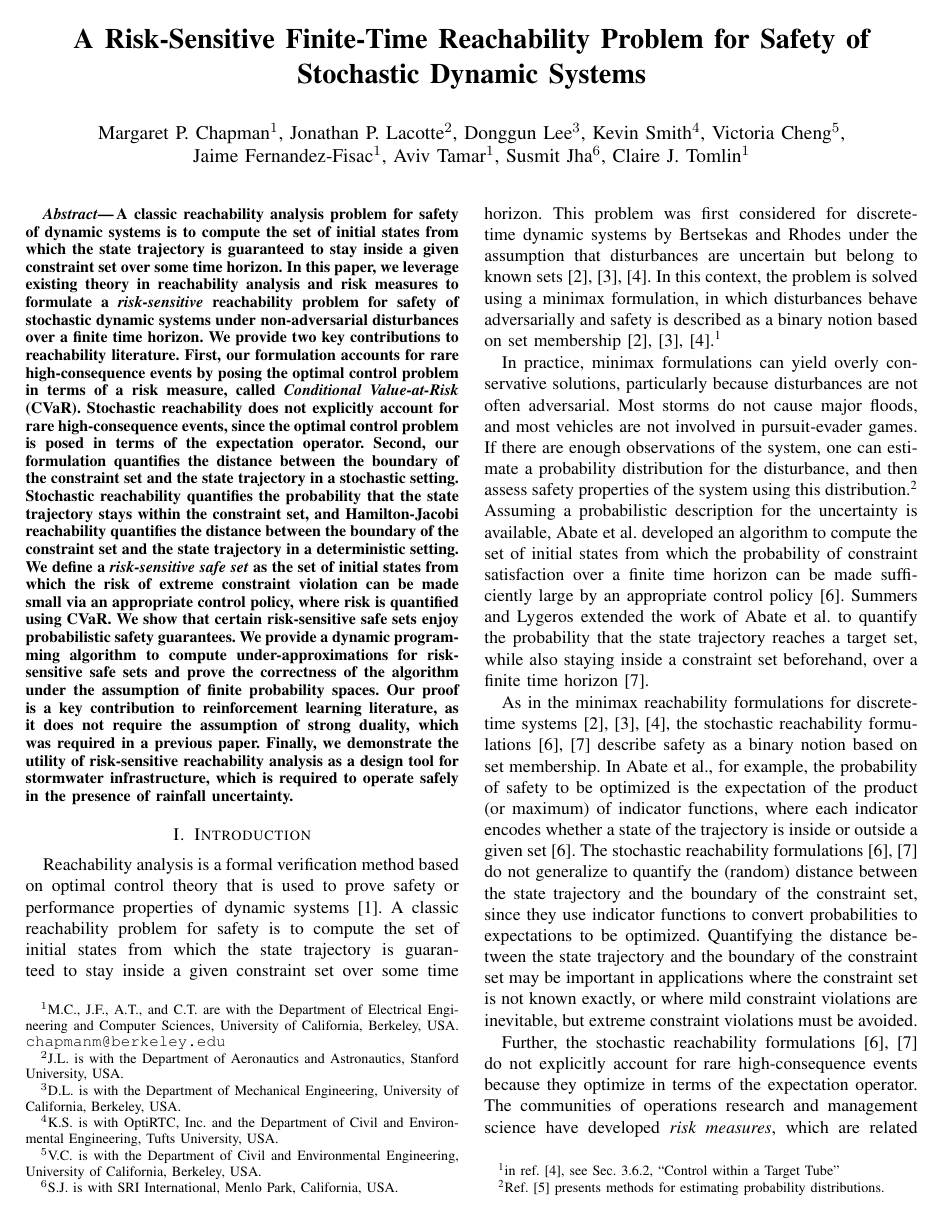
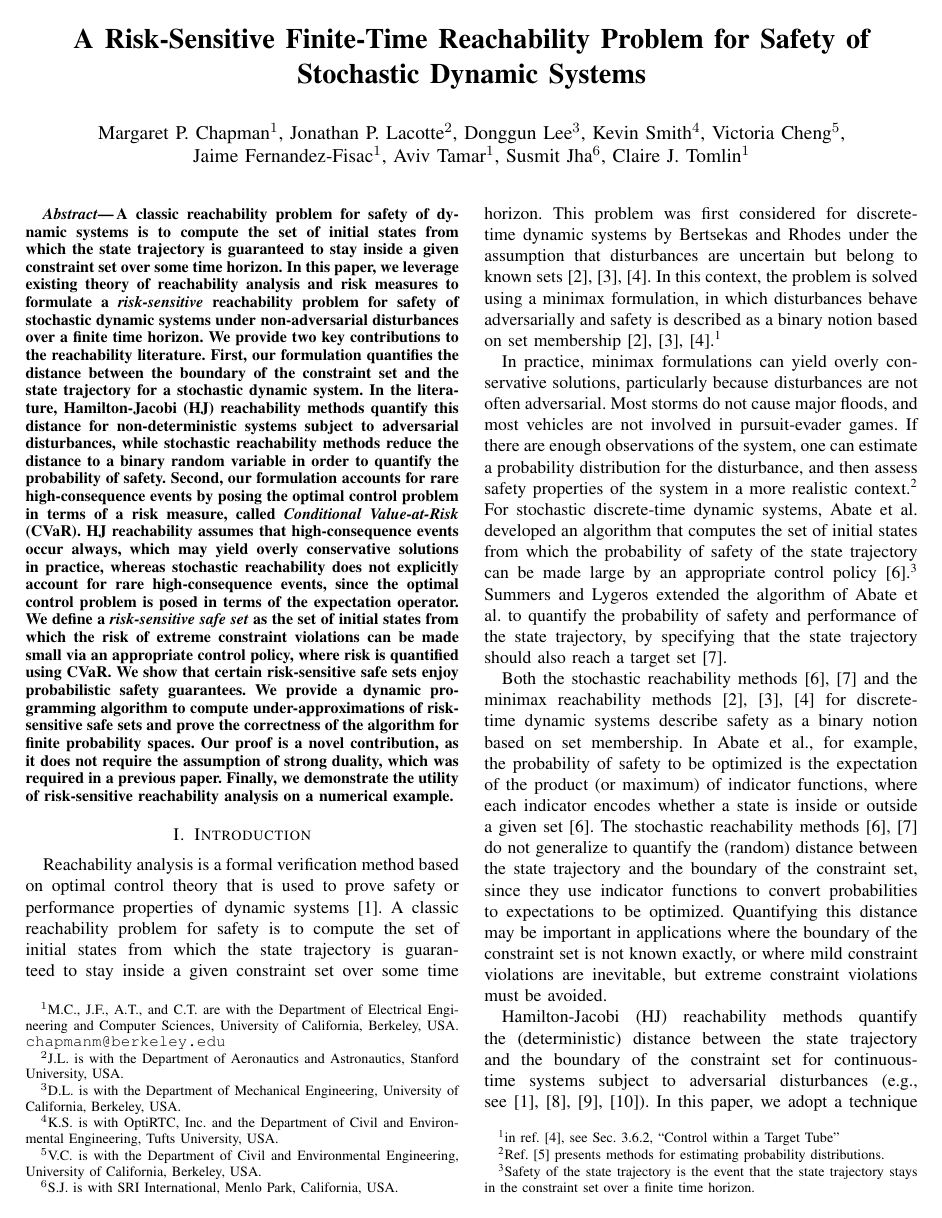
Before and after one commit to chapmanmp/Risk_Sensitive_Reachability_Project, a LaTeX paper (Conference_Paper/root.tex): page 1 of 5. Compiled offline with pdfLaTeX.

Commit message:
working on intro

```diff
--- a/Conference_Paper/root.tex
+++ b/Conference_Paper/root.tex
@@ -59,29 +59,28 @@ Jaime Fernandez-Fisac$^{1}$, Aviv Tamar$^{1}$, Susmit Jha$^{6}$, Claire J. Tomli
 
 %%%%%%%%%%%%%%%%%%%%%%%%%%%%%%%%%%%%%%%%%%%%%%%%%%%%%%%%%%%%%%%%%%%%%%%%%%%%%%%%
 \begin{abstract}
-A classic reachability analysis problem for safety of dynamic systems is to compute the set of initial states from which
+A classic reachability problem for safety of dynamic systems is to compute the set of initial states from which
 the state trajectory is guaranteed to stay inside a given constraint set over some time horizon.
-In this paper, we leverage existing theory in reachability analysis and risk measures
+In this paper, we leverage existing theory of reachability analysis and risk measures
 to formulate a \textit{risk-sensitive} reachability problem for safety of stochastic dynamic systems under non-adversarial disturbances
 over a finite time horizon.
-We provide two key contributions to reachability literature.
-First, our formulation accounts for rare high-consequence events by posing the optimal control problem in terms of a risk measure,
+We provide two key contributions to the reachability literature.
+First, our formulation quantifies the distance between the boundary of the constraint set and the state trajectory for a stochastic dynamic system.
+In the literature, Hamilton-Jacobi (HJ) reachability methods quantify this distance for non-deterministic systems subject to adversarial disturbances, while
+stochastic reachability methods reduce the distance to a binary random variable in order to quantify the probability of safety.
+Second, our formulation accounts for rare high-consequence events by posing the optimal control problem in terms of a risk measure,
 called \textit{Conditional Value-at-Risk} (CVaR).
-Stochastic reachability does not explicitly account for rare high-consequence events,
+HJ reachability assumes that high-consequence events occur always, which may yield overly conservative solutions in practice,
+whereas stochastic reachability does not explicitly account for rare high-consequence events,
 since the optimal control problem is posed in terms of the expectation operator.
-Second, our formulation quantifies the distance between the boundary of the constraint set and the state trajectory in a stochastic setting.
-Stochastic reachability quantifies the probability that the state trajectory stays within the constraint set,
-and Hamilton-Jacobi reachability quantifies the distance between the boundary of the constraint set and the state trajectory
-in a deterministic setting.
-We define a \textit{risk-sensitive safe set} as the set of initial states from which the risk of extreme constraint violation
+We define a \textit{risk-sensitive safe set} as the set of initial states from which the risk of extreme constraint violations
 can be made small via an appropriate control policy, where risk is quantified using CVaR.
 We show that certain risk-sensitive safe sets enjoy probabilistic safety guarantees.
-We provide a dynamic programming algorithm to compute under-approximations for risk-sensitive safe sets
-and prove the correctness of the algorithm under the assumption of finite probability spaces.
-Our proof is a key contribution to reinforcement learning literature, as it does not require the assumption of strong duality,
-which was required in a previous paper.
-Finally, we demonstrate the utility of risk-sensitive reachability analysis as a design tool for stormwater infrastructure,
-which is required to operate safely in the presence of rainfall uncertainty.
+We provide a dynamic programming algorithm to compute under-approximations of risk-sensitive safe sets
+and prove the correctness of the algorithm for finite probability spaces.
+Our proof is a novel contribution, as it does not require the assumption of strong duality, which was required in a previous paper.
+Finally, we demonstrate the utility of risk-sensitive reachability analysis on a numerical example.
+%as a design tool for stormwater infrastructure which is required to operate safely in the presence of rainfall uncertainty.
 \end{abstract}
 % Premise (hypothesis): A description of the problem being addressed, and the basic idea to address it. For an applications article, this would be a description of what the application was designed to do.
 % Process (experiments): A description of what the authors actually did. For an application article, this would be the detail of the application itself; for a design article, the thought process that went in to the design.
@@ -102,27 +101,30 @@ in which disturbances behave adversarially and safety is described as a binary n
 In practice, minimax formulations can yield overly conservative solutions, particularly because disturbances are not often adversarial.
 Most storms do not cause major floods, and most vehicles are not involved in pursuit-evader games.
 If there are enough observations of the system, one can estimate a probability distribution
-for the disturbance, and then assess safety properties of the system using this distribution.\footnotemark
+for the disturbance, and then assess safety properties of the system in a more realistic context.\footnotemark
 \footnotetext{Ref.~\cite{silverman2018density} presents methods for estimating probability distributions.}
-Assuming a probabilistic description for the uncertainty is available,
-Abate et al. developed an algorithm to compute the set of initial states
-from which the probability of constraint satisfaction over a finite time horizon
-can be made sufficiently large by an appropriate control policy~\cite{abate2008probabilistic}.
-Summers and Lygeros extended the work of Abate et al. to quantify the probability that the state trajectory
-reaches a target set, while also staying inside a constraint set beforehand, over a finite time horizon~\cite{summers2010verification}.
+For stochastic discrete-time dynamic systems, %Assuming that a probabilistic discrete-time dynamics model is available,
+Abate et al. developed an algorithm that computes the set of initial states
+from which the probability of safety of the state trajectory can be made large by an appropriate control policy~\cite{abate2008probabilistic}.\footnotemark
+\footnotetext{Safety of the state trajectory is the event that the state trajectory stays in the constraint set over a finite time horizon.}
+Summers and Lygeros extended the algorithm of Abate et al. to quantify the probability of safety and performance
+of the state trajectory, by specifying that the state trajectory should also reach a target set~\cite{summers2010verification}.
 
-As in the minimax reachability formulations for discrete-time systems~\cite{bertsekas1971control},~\cite{bertsekas1971minimax},~\cite{bertsekas2005dynamic},
-the stochastic reachability formulations~\cite{abate2008probabilistic},~\cite{summers2010verification}
+Both the stochastic reachability methods~\cite{abate2008probabilistic},~\cite{summers2010verification} and the minimax reachability methods~\cite{bertsekas1971control},~\cite{bertsekas1971minimax},~\cite{bertsekas2005dynamic} for discrete-time dynamic systems
 describe safety as a binary notion based on set membership.
 In Abate et al., for example, the probability of safety to be optimized is the expectation of the product (or maximum)
-of indicator functions, where each indicator encodes whether a state of the trajectory is inside or outside a given set~\cite{abate2008probabilistic}.
-The stochastic reachability formulations~\cite{abate2008probabilistic},~\cite{summers2010verification}
+of indicator functions, where each indicator encodes whether a state is inside or outside a given set~\cite{abate2008probabilistic}.
+The stochastic reachability methods~\cite{abate2008probabilistic},~\cite{summers2010verification}
 do not generalize to quantify the (random) distance between the state trajectory and the boundary of the constraint set,
 since they use indicator functions to convert probabilities to expectations to be optimized.
-%a Bernoulli random variable, which encodes the probability that the state trajectory stays in the constraint set~\cite{abate2008probabilistic}.
-Quantifying the distance between the state trajectory and the boundary of the constraint set may be important in
-applications where the constraint set is not known exactly, or where mild constraint violations are inevitable, but
-extreme constraint violations must be avoided.
+Quantifying this distance may be important in applications where the boundary of the constraint set is not known exactly,
+or where mild constraint violations are inevitable, but extreme constraint violations must be avoided.
+%The minimax reachability methods~\cite{bertsekas1971control},~\cite{bertsekas1971minimax},~\cite{bertsekas2005dynamic} also use indicator functions to encode whether the state trajectory ever leaves a given family of sets.
+
+Hamilton-Jacobi (HJ) reachability methods quantify the (deterministic) distance between the state trajectory and the boundary of the constraint set
+for continuous-time systems subject to adversarial disturbances (e.g., see~\cite{bansal2017hamilton},~\cite{herbert2017fastrack},~\cite{EECS-2018-41},~\cite{mitchell2005toolbox}).
+In this paper, we adopt a technique used in HJ reachability to encode the random analogue of this distance.
+
 
 Further, the stochastic reachability formulations~\cite{abate2008probabilistic},~\cite{summers2010verification}
 do not explicitly account for rare high-consequence events because they optimize in terms of the expectation operator.
```
Also changed, not shown: Conference_Paper/references.bib (+1 -12 lines), Conference_Paper/root.pdf.
